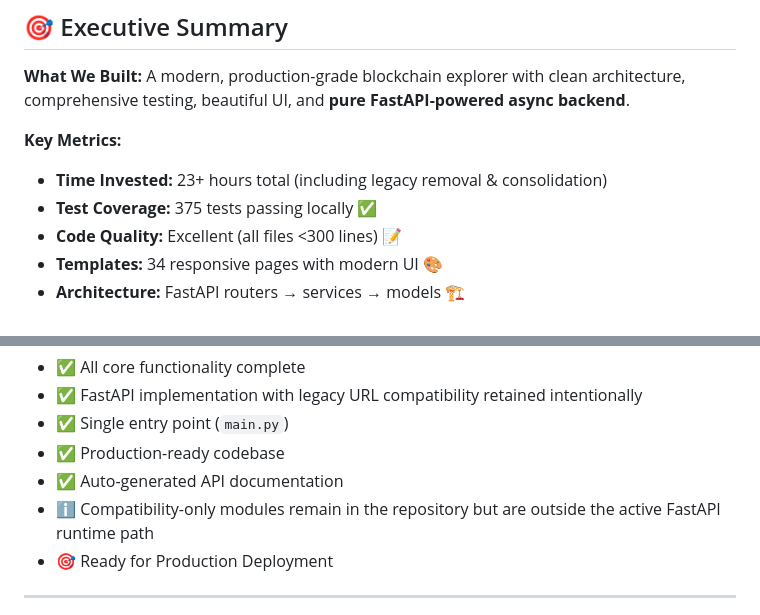
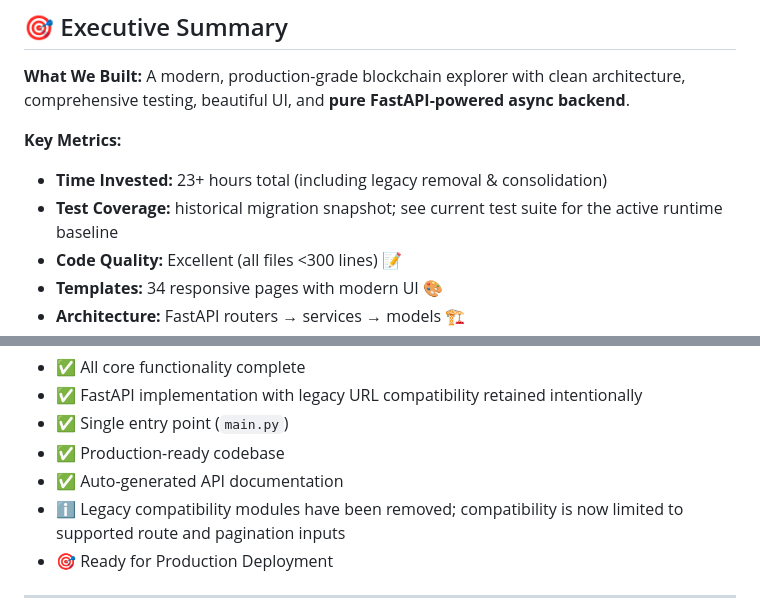
Before and after one commit to leodyversemilla07/multichain-explorer-2, a Markdown page: ARCHITECTURE_ROADMAP.md, 2 parts joined by grey strips. Drawn GitHub-style.

```diff
--- a/ARCHITECTURE_ROADMAP.md
+++ b/ARCHITECTURE_ROADMAP.md
@@ -18,7 +18,7 @@ A modern, production-grade blockchain explorer with clean architecture, comprehe
 
 **Key Metrics:**
 - **Time Invested:** 23+ hours total (including legacy removal & consolidation)
-- **Test Coverage:** 375 tests passing locally ✅
+- **Test Coverage:** historical migration snapshot; see current test suite for the active runtime baseline
 - **Code Quality:** Excellent (all files <300 lines) 📝
 - **Templates:** 34 responsive pages with modern UI 🎨
 - **Architecture:** FastAPI routers → services → models 🏗️
@@ -33,7 +33,7 @@ A modern, production-grade blockchain explorer with clean architecture, comprehe
 - ✅ Single entry point (`main.py`)
 - ✅ Production-ready codebase
 - ✅ Auto-generated API documentation
-- ℹ️ Compatibility-only modules remain in the repository but are outside the active FastAPI runtime path
+- ℹ️ Legacy compatibility modules have been removed; compatibility is now limited to supported route and pagination inputs
 - 🎯 Ready for Production Deployment
 
 ---
```
Also changed, not shown: README.md (+2 -2 lines).
